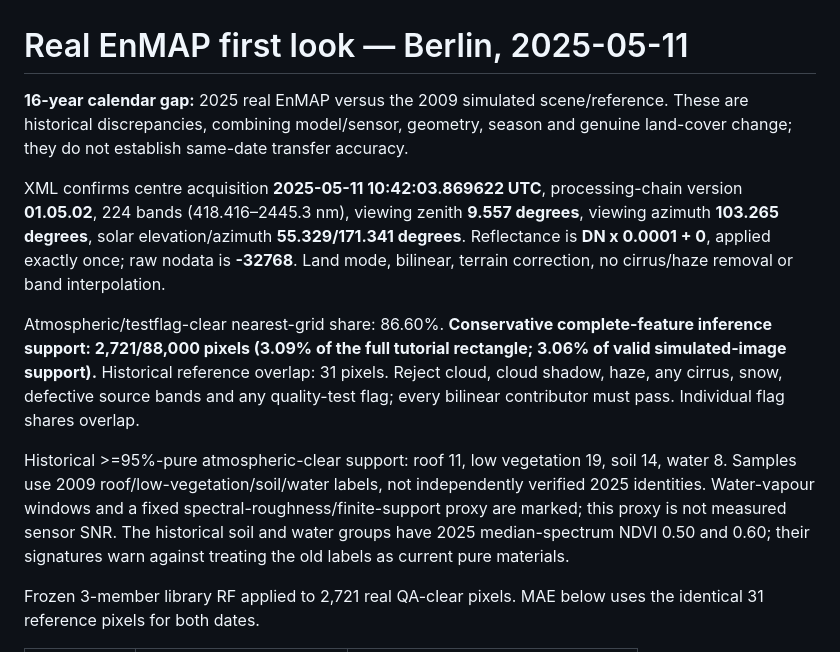
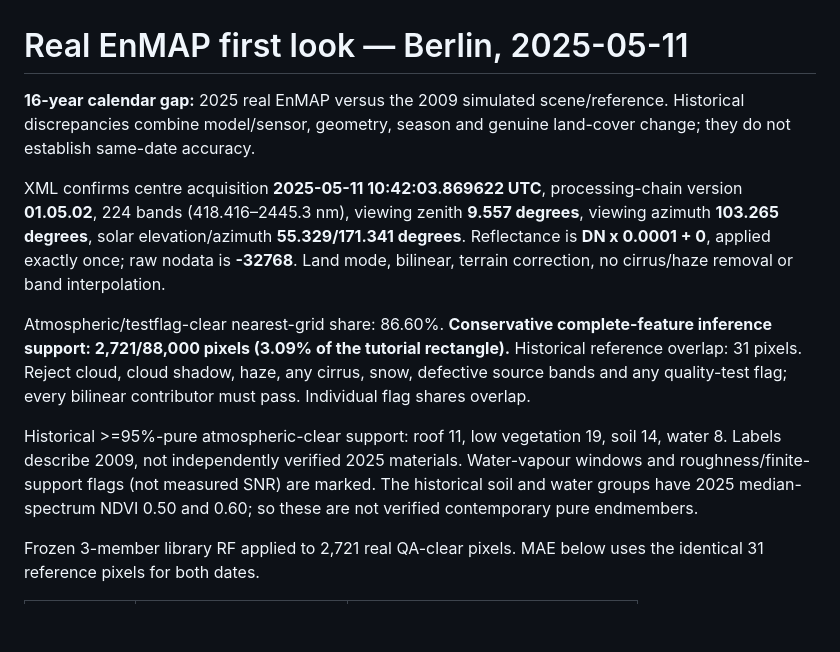
Before and after one commit to strivekboy-coder/enmap-unmixing-spatial-eval, a Markdown page: REAL_DATA_FIRST_LOOK.md, the part around one of its changes. GitHub-like rendering; blank space fills up the shorter version.

```diff
--- a/REAL_DATA_FIRST_LOOK.md
+++ b/REAL_DATA_FIRST_LOOK.md
@@ -1,8 +1,8 @@
 # Real EnMAP first look — Berlin, 2025-05-11
 
 **16-year calendar gap:** 2025 real EnMAP versus the 2009 simulated scene/reference.
-These are historical discrepancies, combining model/sensor, geometry, season and
-genuine land-cover change; they do not establish same-date transfer accuracy.
+Historical discrepancies combine model/sensor, geometry, season and genuine
+land-cover change; they do not establish same-date accuracy.
 
 XML confirms centre acquisition **2025-05-11 10:42:03.869622 UTC**, processing-chain
 version **01.05.02**, 224 bands (418.416–2445.3 nm),
@@ -12,9 +12,9 @@ solar elevation/azimuth **55.329/171.341 degrees**.
 Reflectance is **DN x 0.0001 + 0**, applied exactly once; raw nodata is **-32768**.
 Land mode, bilinear, terrain correction, no cirrus/haze removal or band interpolation.
 
-Atmospheric/testflag-clear nearest-grid share: 86.60%. **Conservative complete-feature inference support: 2,721/88,000 pixels (3.09% of the full tutorial rectangle; 3.06% of valid simulated-image support).** Historical reference overlap: 31 pixels. Reject cloud, cloud shadow, haze, any cirrus, snow, defective source bands and any quality-test flag; every bilinear contributor must pass. Individual flag shares overlap.
+Atmospheric/testflag-clear nearest-grid share: 86.60%. **Conservative complete-feature inference support: 2,721/88,000 pixels (3.09% of the tutorial rectangle).** Historical reference overlap: 31 pixels. Reject cloud, cloud shadow, haze, any cirrus, snow, defective source bands and any quality-test flag; every bilinear contributor must pass. Individual flag shares overlap.
 
-Historical >=95%-pure atmospheric-clear support: roof 11, low vegetation 19, soil 14, water 8. Samples use 2009 roof/low-vegetation/soil/water labels, not independently verified 2025 identities. Water-vapour windows and a fixed spectral-roughness/finite-support proxy are marked; this proxy is not measured sensor SNR. The historical soil and water groups have 2025 median-spectrum NDVI 0.50 and 0.60; their signatures warn against treating the old labels as current pure materials.
+Historical >=95%-pure atmospheric-clear support: roof 11, low vegetation 19, soil 14, water 8. Labels describe 2009, not independently verified 2025 materials. Water-vapour windows and roughness/finite-support flags (not measured SNR) are marked. The historical soil and water groups have 2025 median-spectrum NDVI 0.50 and 0.60; so these are not verified contemporary pure endmembers.
 
 Frozen 3-member library RF applied to 2,721 real QA-clear pixels. MAE below uses the identical 31 reference pixels for both dates.
 
```
Also changed, not shown: other parts of REAL_DATA_FIRST_LOOK.md (+13 -19 lines), DATA_SOURCES.md (+23 -0 lines), README.md (+2 -2 lines), results/real_data_first_look/transfer_summary.png, 5 other files.
